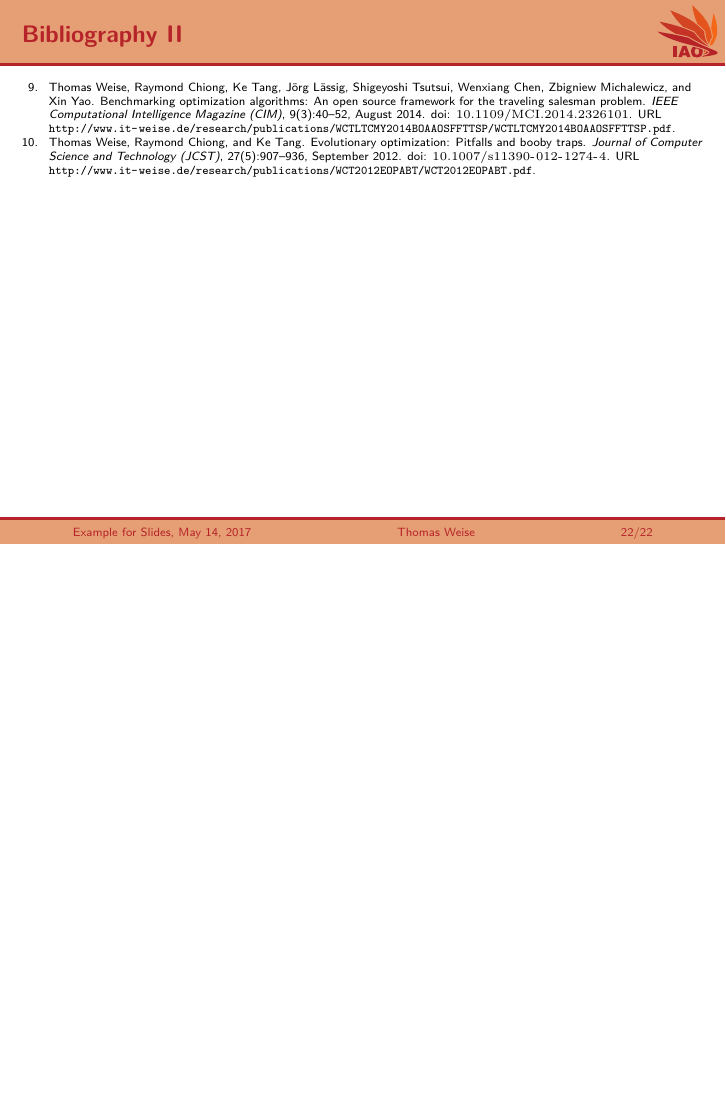
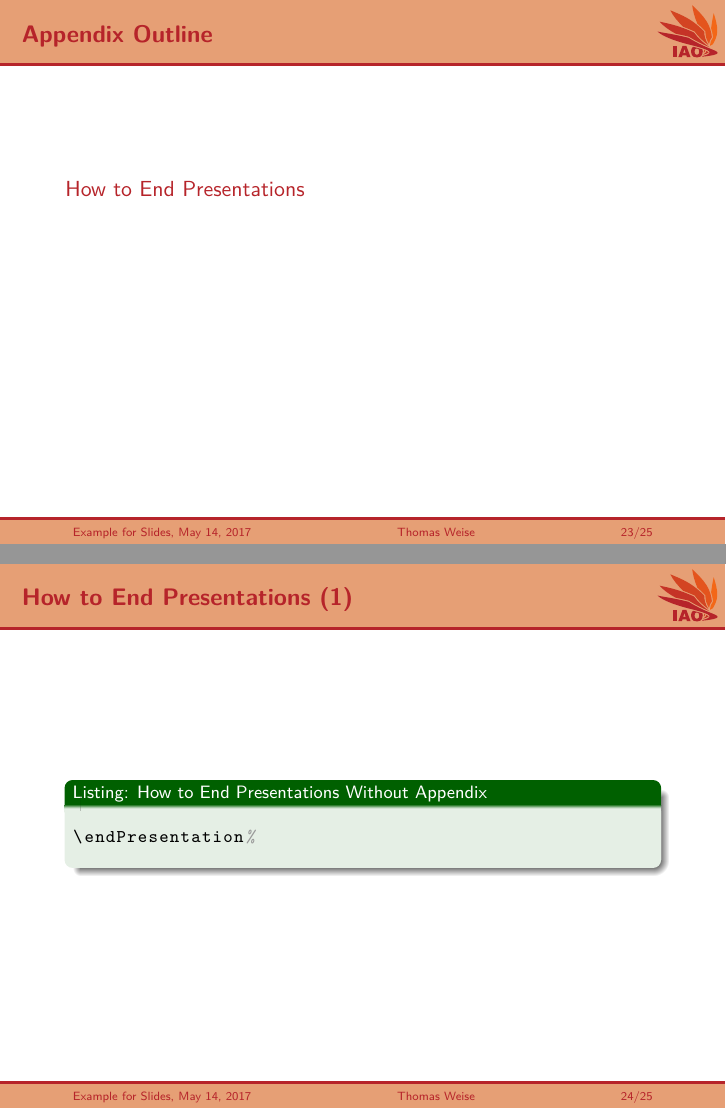
Before and after one commit to thomasWeise/iaoSlides, LaTeX slides (slides.tex, which reads styles/pack_slides_commands.sty): page 48 of 48 before the commit and pages 49 and 50 of 52 after it, the two joined at a grey line, the shorter picture padded with empty space. Compiled offline with XeLaTeX.

Commit message:
Improved Appendix Handling
Fixed bug in appendix slide layout plus added a new final slide.

Fixed documentation in slides.tex

```diff
--- a/slides.tex
+++ b/slides.tex
@@ -256,3 +256,21 @@ a = b + c //(*@\xtextacute@*)a \longleftarrow b+c(*@\xtextacute@*)
 %
 \endPresentation%
 %
+\appendices{}%
+%
+\appendix{How to End Presentations}%
+%
+\begin{frame}[containsverbatim]%
+\frametitle{How to End Presentations (1)}%
+\begin{center}%%
+\begin{listingBlock}[0.8]{How to End Presentations Without Appendix}%
+\begin{lstlisting}[language=TeX]
+\endPresentation%
+\end{lstlisting}%
+\end{listingBlock}%
+\end{center}%
+\end{frame}%
+\begin{frame}[containsverbatim]%
+\frametitle{How to End Presentations (2)}%
+\begin{center}%%
+\begin{listingBlock}[0.8]{How to End Presentations With Appendix}%
@@ -258,0 +280,3 @@ a = b + c //(*@\xtextacute@*)a \longleftarrow b+c(*@\xtextacute@*)
+\appendix{How to End Presentations}%
+\begin{frame}%
+\frametitle{How to End Presentations (1)}%
--- a/styles/pack_slides_commands.sty
+++ b/styles/pack_slides_commands.sty
@@ -154,7 +150,7 @@
 ./graphics/iao/iao_slides_final/iao_slides_final}}%
 %
 \begin{frame}%
-\pdfbookmark[1]{Presentation End}{presentationEnd}%
+\pdfbookmark[1]{#1}{#2}%
 \strut\par\bigskip\par\strut%%
 \parbox{0.434\paperwidth}{\flushright%
 \scalebox{2}{\textbf{\LARGE{\textcolor{headlineForeground}{\zhb{谢谢}}}}}\bigskip\par%
@@ -205,6 +214,10 @@
 %
 % define appendix command; print #1 on appendix slide
 \gdef\appendices#1{%
+\usebackgroundtemplate{%
+\hspace{-0.005\paperwidth}%
+\vspace{-0.005\paperheight}%
+\pgfuseimage{iao_slides_background}}%
 \pdfbookmark[1]{Appendices}{appendices}%
 \section*{Appendices}%
 \begin{frame}%
@@ -221,7 +234,10 @@
 \expandafter\pdfbookmark\expandafter[\expandafter2\expandafter]\expandafter{##1}{appendix\the\@appendix@hrefids}%
 \subsection{##1}%
 }%
+%
+\AtEndDocument{\@@@endSlide{Real Presentation End}{realPresentationEnd}}%
 }%
+%
 %
 %
 %
```
Also changed, not shown: styles/slides.sty (+0 -3 lines), slides.tex (10 more changed lines), styles/pack_slides_commands.sty (27 more changed lines).
